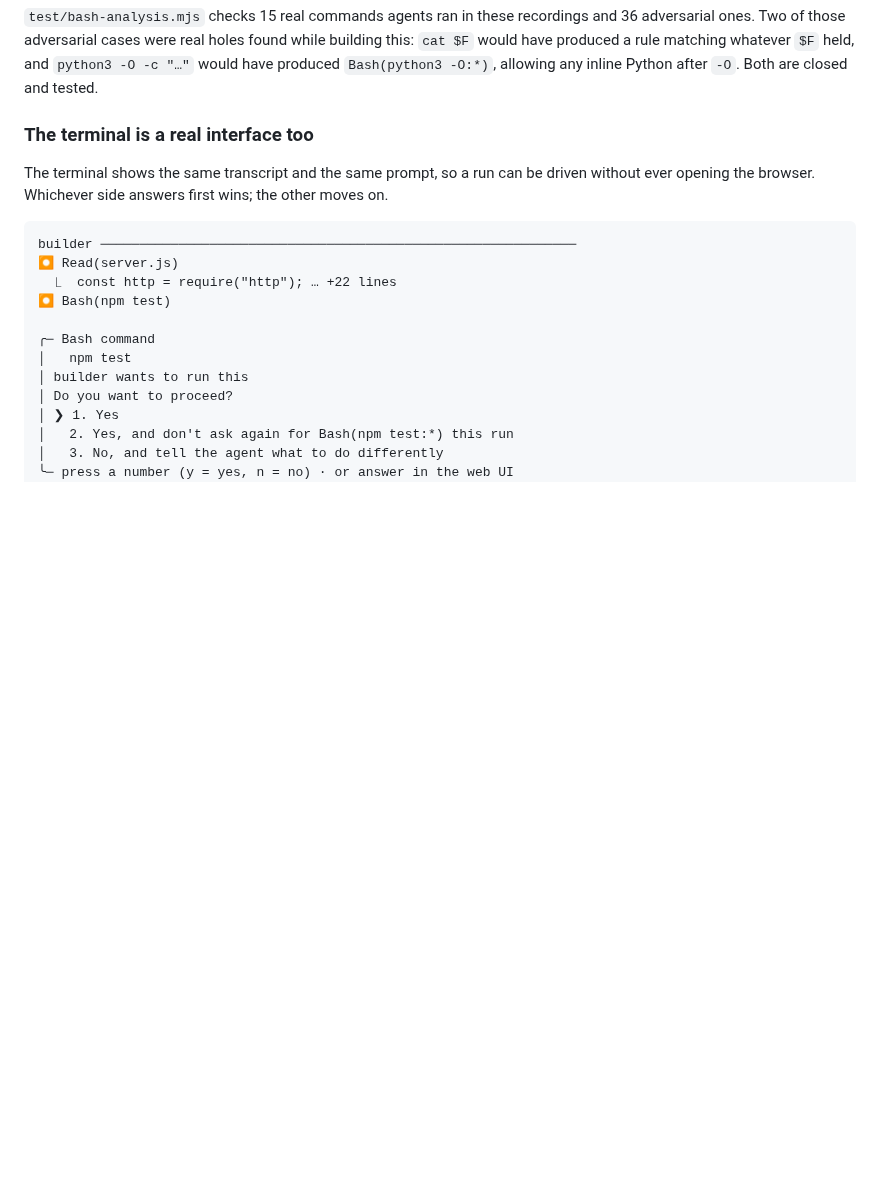
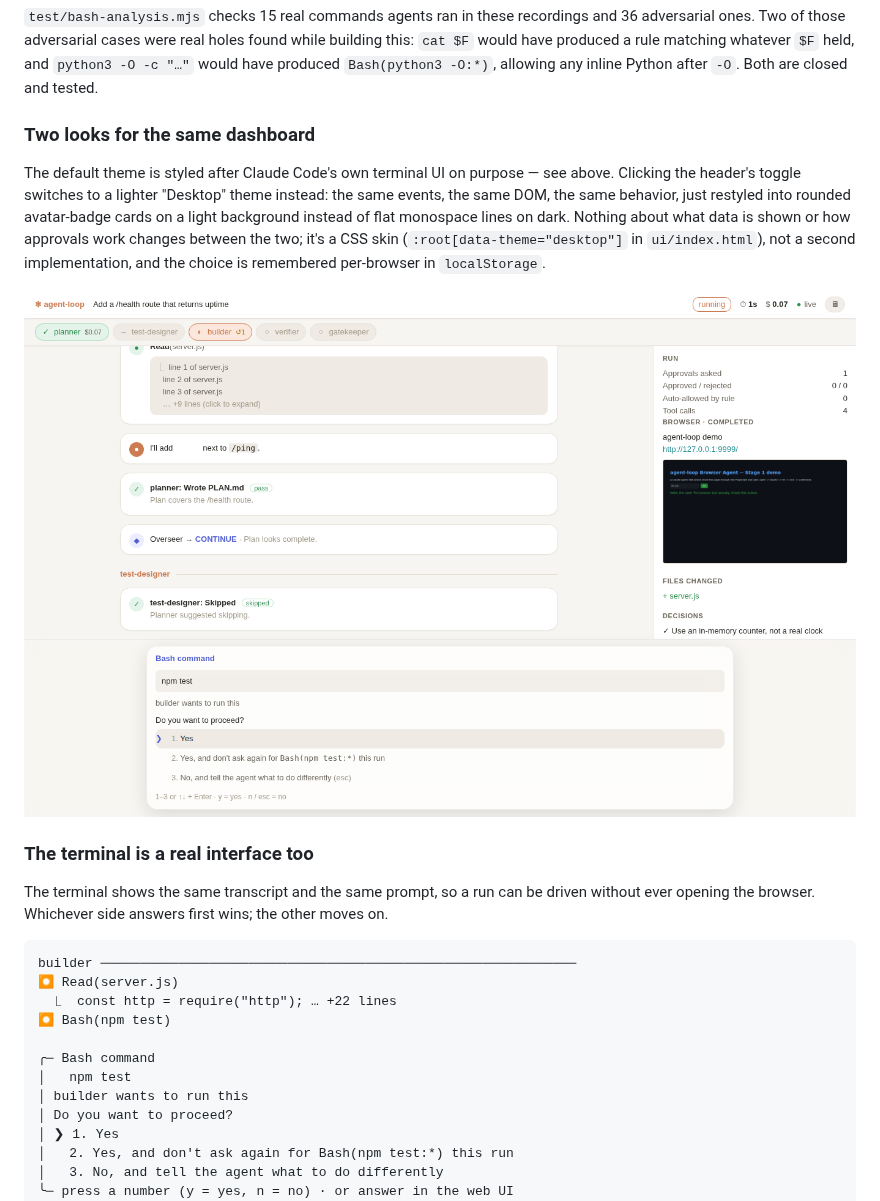
Before and after one commit to noobhacker02/Agentic-dev-alpha, a Markdown page: docs/UI.md, the part around one of its changes. Drawn GitHub-style; pictures changed too: docs/screenshots/approval-ui/06-desktop-theme.png (added); blank space fills up the shorter version.

```diff
--- a/docs/UI.md
+++ b/docs/UI.md
@@ -125,6 +133,17 @@ What never becomes a rule, and always asks:
 ones. Two of those adversarial cases were real holes found while building this: `cat $F` would have
 produced a rule matching whatever `$F` held, and `python3 -O -c "…"` would have produced
 `Bash(python3 -O:*)`, allowing any inline Python after `-O`. Both are closed and tested.
+
+### Two looks for the same dashboard
+
+The default theme is styled after Claude Code's own terminal UI on purpose — see above. Clicking the
+header's toggle switches to a lighter "Desktop" theme instead: the same events, the same DOM, the
+same behavior, just restyled into rounded avatar-badge cards on a light background instead of flat
+monospace lines on dark. Nothing about what data is shown or how approvals work changes between the
+two; it's a CSS skin (`:root[data-theme="desktop"]` in `ui/index.html`), not a second
+implementation, and the choice is remembered per-browser in `localStorage`.
+
+![The same dashboard in the Desktop theme](screenshots/approval-ui/06-desktop-theme.png)
 
 ### The terminal is a real interface too
 
```
Also changed, not shown: other parts of docs/UI.md (+9 -1 lines), CHANGELOG.md (+21 -0 lines), docs/screenshots/INDEX.md (+2 -0 lines), docs/screenshots/approval-ui/01-full-dashboard-with-browser-panel.png, docs/screenshots/approval-ui/02-permission-prompt.png, docs/screenshots/approval-ui/07-multiple-pending-approvals.png (added), 1 other file.
